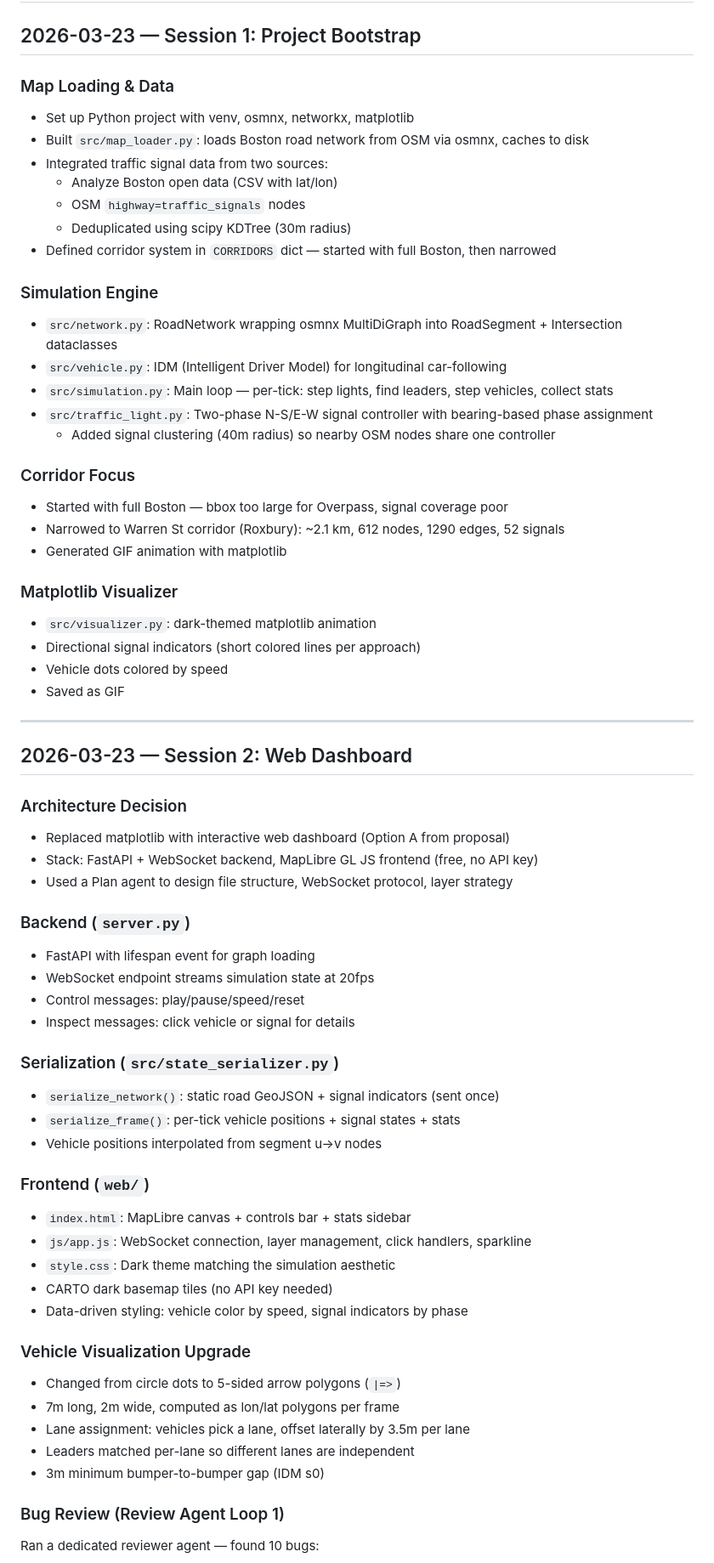
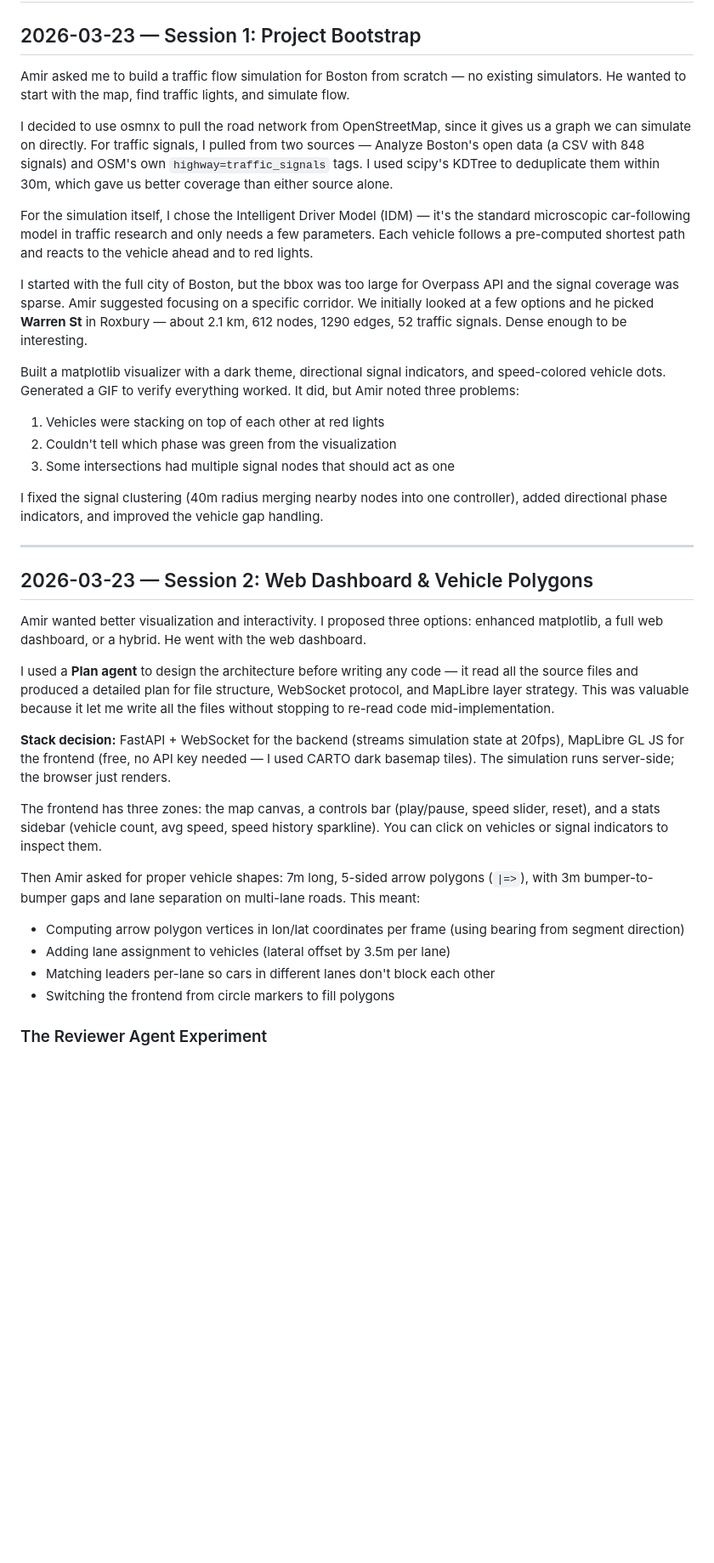
Before and after one commit to AmirGoldental/TrafficFlow, a Markdown page: diary.md, the part around one of its changes. Shown at 85% size. Rendered like a GitHub page; blank space fills up the shorter version.

Commit message:
Rewrite diary with narrative style and add review loop 2-5 notes
Co-Authored-By: Claude Opus 4.6 <noreply@anthropic.com>

```diff
--- a/diary.md
+++ b/diary.md
@@ -2,67 +2,38 @@
 
 ## 2026-03-23 — Session 1: Project Bootstrap
 
-### Map Loading & Data
-- Set up Python project with venv, osmnx, networkx, matplotlib
-- Built `src/map_loader.py`: loads Boston road network from OSM via osmnx, caches to disk
-- Integrated traffic signal data from two sources:
-  - Analyze Boston open data (CSV with lat/lon)
-  - OSM `highway=traffic_signals` nodes
-  - Deduplicated using scipy KDTree (30m radius)
-- Defined corridor system in `CORRIDORS` dict — started with full Boston, then narrowed
+Amir asked me to build a traffic flow simulation for Boston from scratch — no existing simulators. He wanted to start with the map, find traffic lights, and simulate flow.
 
-### Simulation Engine
-- `src/network.py`: RoadNetwork wrapping osmnx MultiDiGraph into RoadSegment + Intersection dataclasses
-- `src/vehicle.py`: IDM (Intelligent Driver Model) for longitudinal car-following
-- `src/simulation.py`: Main loop — per-tick: step lights, find leaders, step vehicles, collect stats
-- `src/traffic_light.py`: Two-phase N-S/E-W signal controller with bearing-based phase assignment
-  - Added signal clustering (40m radius) so nearby OSM nodes share one controller
+I decided to use osmnx to pull the road network from OpenStreetMap, since it gives us a graph we can simulate on directly. For traffic signals, I pulled from two sources — Analyze Boston's open data (a CSV with 848 signals) and OSM's own `highway=traffic_signals` tags. I used scipy's KDTree to deduplicate them within 30m, which gave us better coverage than either source alone.
 
-### Corridor Focus
-- Started with full Boston — bbox too large for Overpass, signal coverage poor
-- Narrowed to Warren St corridor (Roxbury): ~2.1 km, 612 nodes, 1290 edges, 52 signals
-- Generated GIF animation with matplotlib
+For the simulation itself, I chose the Intelligent Driver Model (IDM) — it's the standard microscopic car-following model in traffic research and only needs a few parameters. Each vehicle follows a pre-computed shortest path and reacts to the vehicle ahead and to red lights.
 
-### Matplotlib Visualizer
-- `src/visualizer.py`: dark-themed matplotlib animation
-- Directional signal indicators (short colored lines per approach)
-- Vehicle dots colored by speed
-- Saved as GIF
+I started with the full city of Boston, but the bbox was too large for Overpass API and the signal coverage was sparse. Amir suggested focusing on a specific corridor. We initially looked at a few options and he picked **Warren St** in Roxbury — about 2.1 km, 612 nodes, 1290 edges, 52 traffic signals. Dense enough to be interesting.
+
+Built a matplotlib visualizer with a dark theme, directional signal indicators, and speed-colored vehicle dots. Generated a GIF to verify everything worked. It did, but Amir noted three problems:
+1. Vehicles were stacking on top of each other at red lights
+2. Couldn't tell which phase was green from the visualization
+3. Some intersections had multiple signal nodes that should act as one
+
+I fixed the signal clustering (40m radius merging nearby nodes into one controller), added directional phase indicators, and improved the vehicle gap handling.
 
 ---
 
-## 2026-03-23 — Session 2: Web Dashboard
+## 2026-03-23 — Session 2: Web Dashboard & Vehicle Polygons
 
-### Architecture Decision
-- Replaced matplotlib with interactive web dashboard (Option A from proposal)
-- Stack: FastAPI + WebSocket backend, MapLibre GL JS frontend (free, no API key)
-- Used a Plan agent to design file structure, WebSocket protocol, layer strategy
+Amir wanted better visualization and interactivity. I proposed three options: enhanced matplotlib, a full web dashboard, or a hybrid. He went with the web dashboard.
 
-### Backend (`server.py`)
-- FastAPI with lifespan event for graph loading
-- WebSocket endpoint streams simulation state at 20fps
-- Control messages: play/pause/speed/reset
-- Inspect messages: click vehicle or signal for details
+I used a **Plan agent** to design the architecture before writing any code — it read all the source files and produced a detailed plan for file structure, WebSocket protocol, and MapLibre layer strategy. This was valuable because it let me write all the files without stopping to re-read code mid-implementation.
 
-### Serialization (`src/state_serializer.py`)
-- `serialize_network()`: static road GeoJSON + signal indicators (sent once)
-- `serialize_frame()`: per-tick vehicle positions + signal states + stats
-- Vehicle positions interpolated from segment u→v nodes
+**Stack decision:** FastAPI + WebSocket for the backend (streams simulation state at 20fps), MapLibre GL JS for the frontend (free, no API key needed — I used CARTO dark basemap tiles). The simulation runs server-side; the browser just renders.
 
-### Frontend (`web/`)
-- `index.html`: MapLibre canvas + controls bar + stats sidebar
-- `js/app.js`: WebSocket connection, layer management, click handlers, sparkline
-- `style.css`: Dark theme matching the simulation aesthetic
-- CARTO dark basemap tiles (no API key needed)
-- Data-driven styling: vehicle color by speed, signal indicators by phase
+The frontend has three zones: the map canvas, a controls bar (play/pause, speed slider, reset), and a stats sidebar (vehicle count, avg speed, speed history sparkline). You can click on vehicles or signal indicators to inspect them.
 
-### Vehicle Visualization Upgrade
-- Changed from circle dots to 5-sided arrow polygons (`|=>`)
-- 7m long, 2m wide, computed as lon/lat polygons per frame
-- Lane assignment: vehicles pick a lane, offset laterally by 3.5m per lane
-- Leaders matched per-lane so different lanes are independent
-- 3m minimum bumper-to-bumper gap (IDM s0)
+Then Amir asked for proper vehicle shapes: 7m long, 5-sided arrow polygons (`|=>`), with 3m bumper-to-bumper gaps and lane separation on multi-lane roads. This meant:
+- Computing arrow polygon vertices in lon/lat coordinates per frame (using bearing from segment direction)
+- Adding lane assignment to vehicles (lateral offset by 3.5m per lane)
+- Matching leaders per-lane so cars in different lanes don't block each other
+- Switching the frontend from circle markers to fill polygons
 
-### Bug Review (Review Agent Loop 1)
-Ran a dedicated reviewer agent — found 10 bugs:
+### The Reviewer Agent Experiment
 
```
Also changed, not shown: other parts of diary.md (+24 -13 lines).
